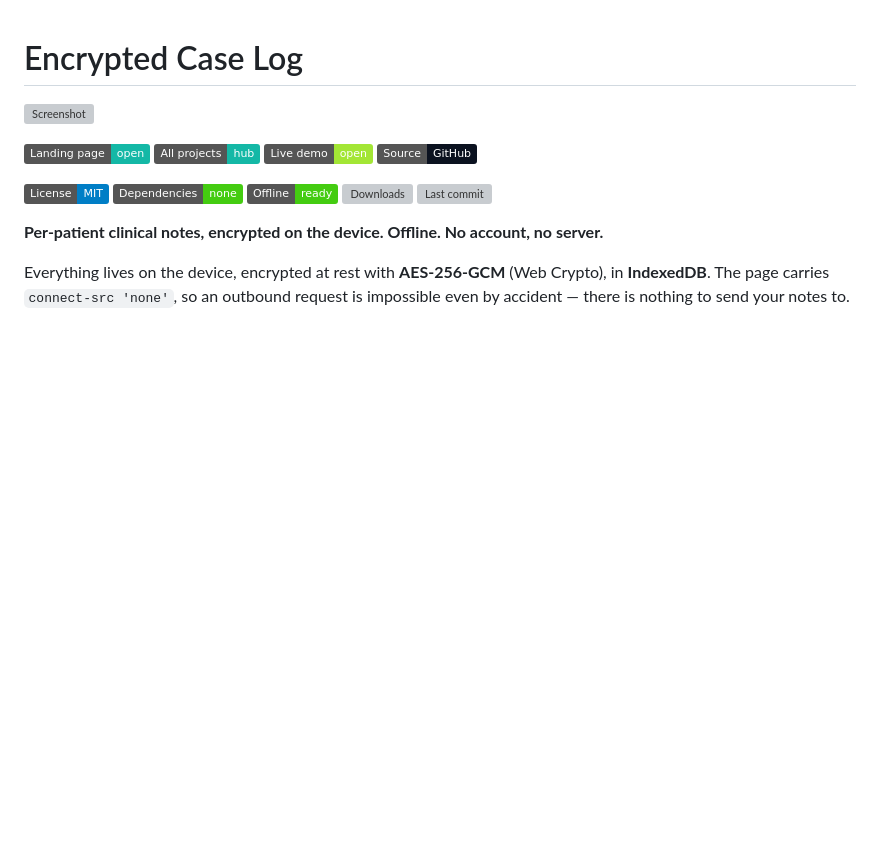
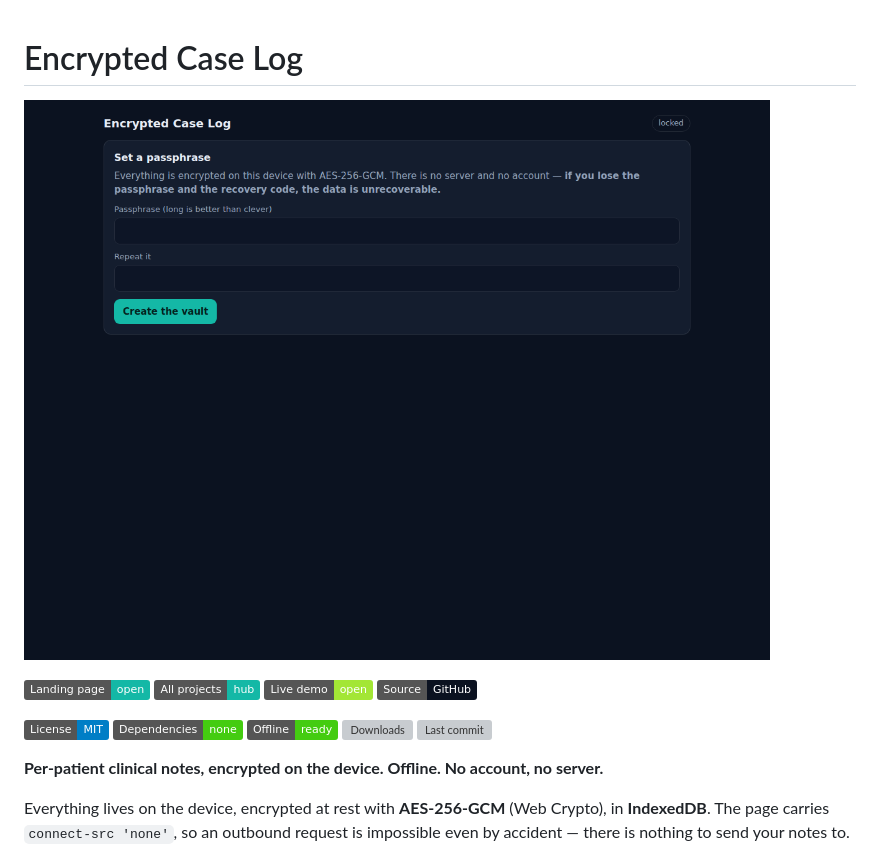
Before and after one commit to drsamonline/app-encrypted-case-log, a Markdown page: README.md, the part around the change. GitHub-like rendering; pictures changed too: docs/shot.png; badges without logos; blank space fills up the shorter version; grey boxes are pictures that could not be loaded.

Commit message:
chore: screenshot of the live demo [skip ci]

```diff
--- a/README.md
+++ b/README.md
@@ -2,7 +2,7 @@
 
 <!-- shot:start -->
 
-![Screenshot](shot.png)
+![Screenshot](docs/shot.png)
 
 <!-- shot:end -->
 
```
